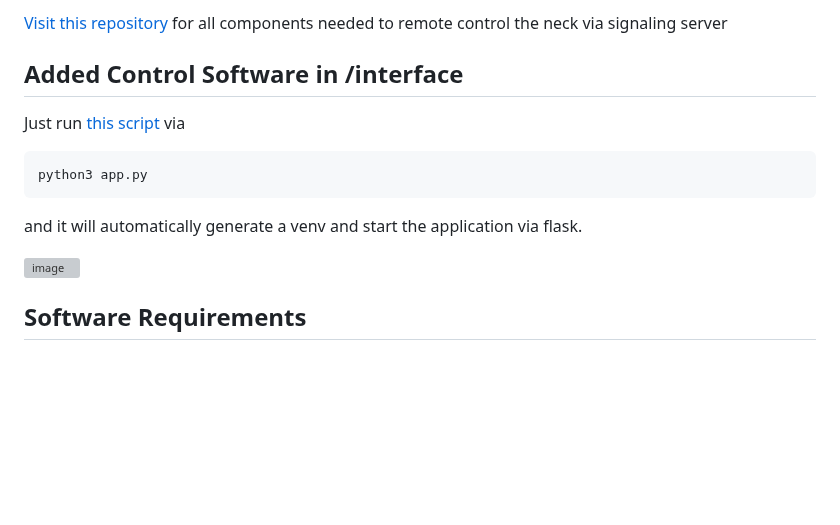
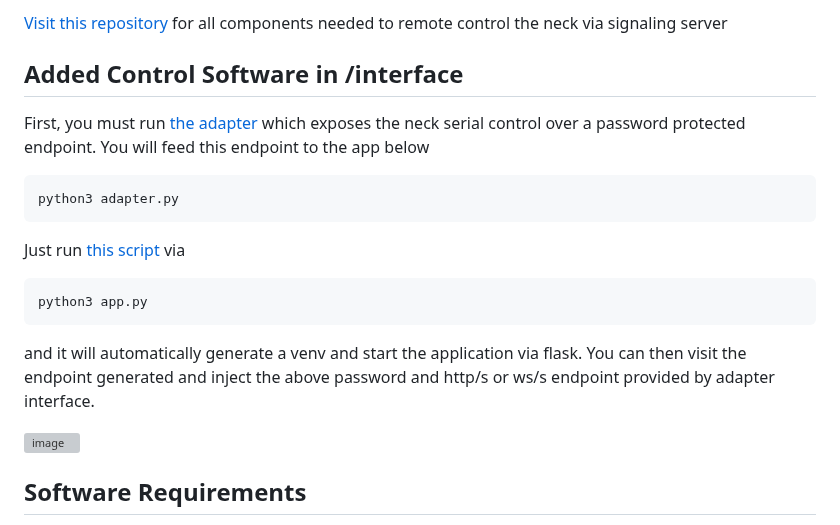
Before and after one commit to robit-man/Dropbear-Neck-Assembly, a Markdown page: README.md, the part around one of its changes. Rendered like a GitHub page; blank space fills up the shorter version; grey boxes are pictures that could not be loaded.

Commit message:
Revise README with updated control software instructions
Updated instructions for running control software and corrected links.

````diff
--- a/README.md
+++ b/README.md
@@ -32,10 +32,15 @@ This repository is focused on the development of a robot head and neck assembly,
 
 ## Added Control Software in /interface
 
+First, you must run [the adapter](https://github.com/robit-man/Dropbear-Neck-Assembly/blob/main/teleoperation/adapter/adapter.py) which exposes the neck serial control over a password protected endpoint. You will feed this endpoint to the app below
+```bash
+python3 adapter.py
+```
+
 Just run [this script](https://github.com/robit-man/Dropbear-Neck-Assembly/blob/main/teleoperation/frontend/app.py) via
 ```bash
 python3 app.py
 ```
 
-and it will automatically generate a venv and start the application via flask.
+and it will automatically generate a venv and start the application via flask. You can then visit the endpoint generated and inject the above password and http/s or ws/s endpoint provided by adapter interface.
 
````
Also changed, not shown: other parts of README.md (+1 -1 lines).
